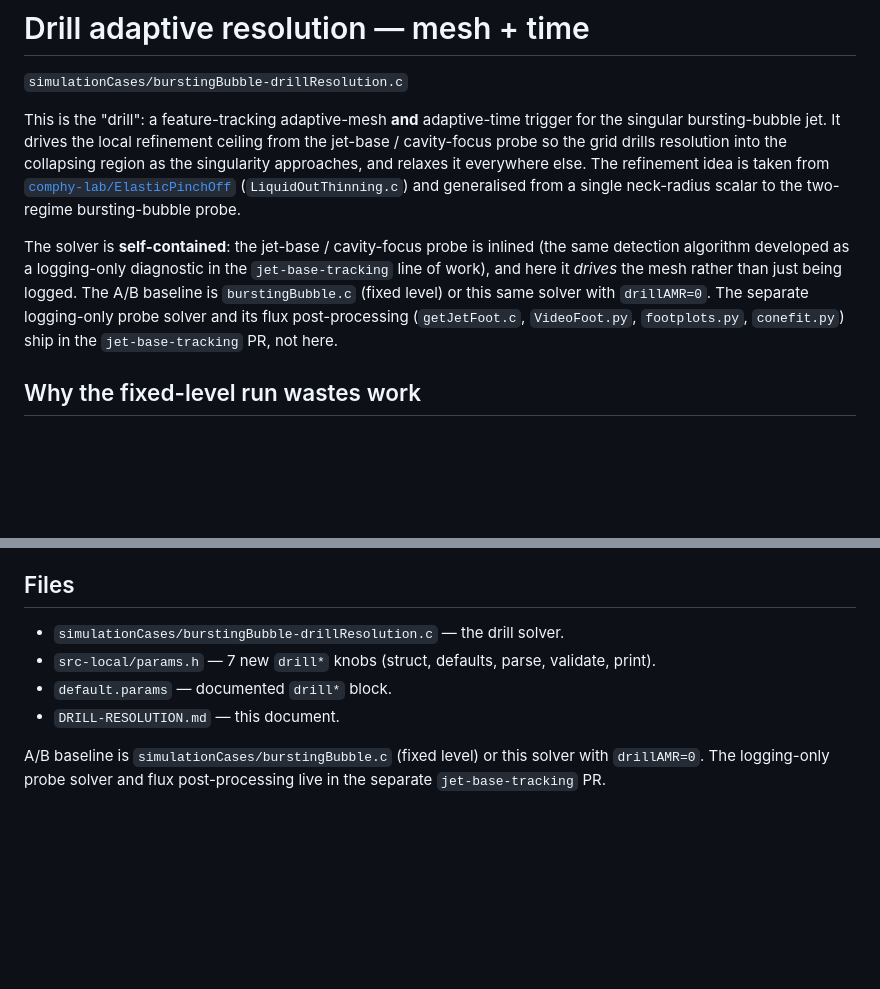
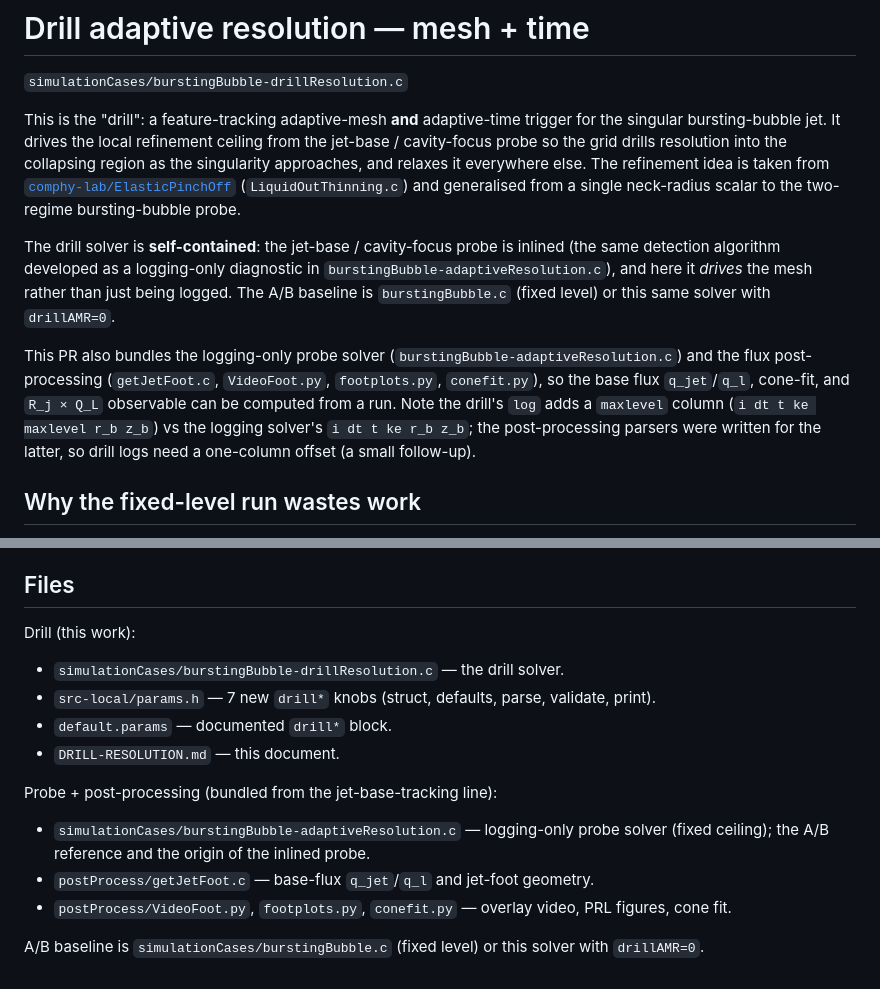
Before and after one commit to comphy-lab/Bursting-Bubble, a Markdown page: DRILL-RESOLUTION.md, 2 parts joined by grey strips. Rendered like a GitHub page; blank space fills up the shorter version.

Commit message:
docs: reflect bundled probe + post-processing after merging jet-base-tracking
PR #5 now includes the logging-only probe solver and the flux
post-processing (getJetFoot.c, VideoFoot.py, footplots.py, conefit.py) via the
jet-base-tracking merge, so the R_j x Q_L observable can be computed from a run.
Note the drill log adds a maxlevel column, so the parsers need a one-column
offset for drill output (follow-up).

```diff
--- a/DRILL-RESOLUTION.md
+++ b/DRILL-RESOLUTION.md
@@ -11,13 +11,20 @@ everywhere else. The refinement idea is taken from
 (`LiquidOutThinning.c`) and generalised from a single neck-radius scalar to the
 two-regime bursting-bubble probe.
 
-The solver is **self-contained**: the jet-base / cavity-focus probe is inlined
-(the same detection algorithm developed as a logging-only diagnostic in the
-`jet-base-tracking` line of work), and here it *drives* the mesh rather than
-just being logged. The A/B baseline is `burstingBubble.c` (fixed level) or this
-same solver with `drillAMR=0`. The separate logging-only probe solver and its
-flux post-processing (`getJetFoot.c`, `VideoFoot.py`, `footplots.py`,
-`conefit.py`) ship in the `jet-base-tracking` PR, not here.
+The drill solver is **self-contained**: the jet-base / cavity-focus probe is
+inlined (the same detection algorithm developed as a logging-only diagnostic in
+`burstingBubble-adaptiveResolution.c`), and here it *drives* the mesh rather
+than just being logged. The A/B baseline is `burstingBubble.c` (fixed level) or
+this same solver with `drillAMR=0`.
+
+This PR also bundles the logging-only probe solver
+(`burstingBubble-adaptiveResolution.c`) and the flux post-processing
+(`getJetFoot.c`, `VideoFoot.py`, `footplots.py`, `conefit.py`), so the base
+flux `q_jet`/`q_l`, cone-fit, and `R_j × Q_L` observable can be computed from a
+run. Note the drill's `log` adds a `maxlevel` column (`i dt t ke maxlevel r_b
+z_b`) vs the logging solver's `i dt t ke r_b z_b`; the post-processing parsers
+were written for the latter, so drill logs need a one-column offset (a small
+follow-up).
 
 ## Why the fixed-level run wastes work
 
@@ -265,12 +272,19 @@ NaN; test rank counts) is the follow-up for multi-node scaling. Track:
 
 ## Files
 
+Drill (this work):
 - `simulationCases/burstingBubble-drillResolution.c` — the drill solver.
 - `src-local/params.h` — 7 new `drill*` knobs (struct, defaults, parse,
   validate, print).
 - `default.params` — documented `drill*` block.
 - `DRILL-RESOLUTION.md` — this document.
 
+Probe + post-processing (bundled from the jet-base-tracking line):
+- `simulationCases/burstingBubble-adaptiveResolution.c` — logging-only probe
+  solver (fixed ceiling); the A/B reference and the origin of the inlined probe.
+- `postProcess/getJetFoot.c` — base-flux `q_jet`/`q_l` and jet-foot geometry.
+- `postProcess/VideoFoot.py`, `footplots.py`, `conefit.py` — overlay video,
+  PRL figures, cone fit.
+
 A/B baseline is `simulationCases/burstingBubble.c` (fixed level) or this solver
-with `drillAMR=0`. The logging-only probe solver and flux post-processing live
-in the separate `jet-base-tracking` PR.
+with `drillAMR=0`.
```
